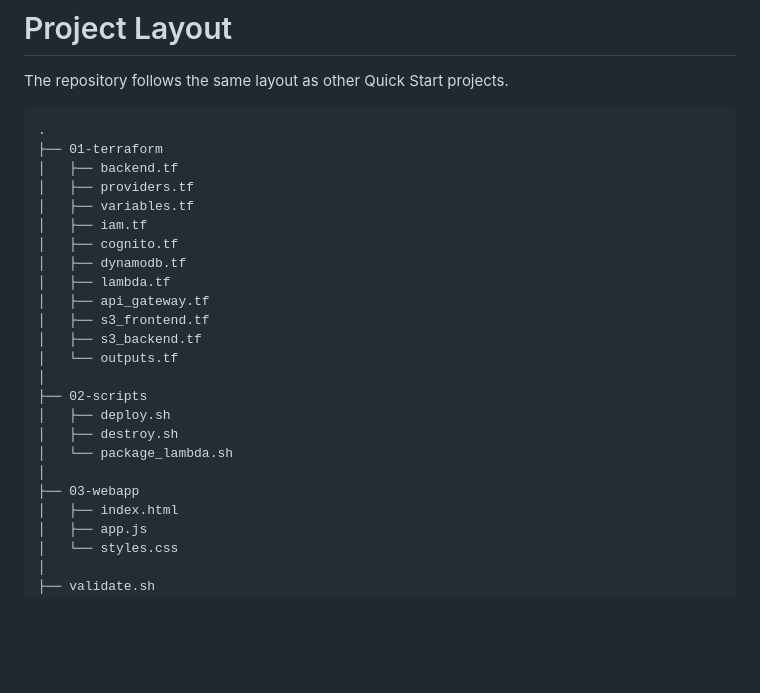
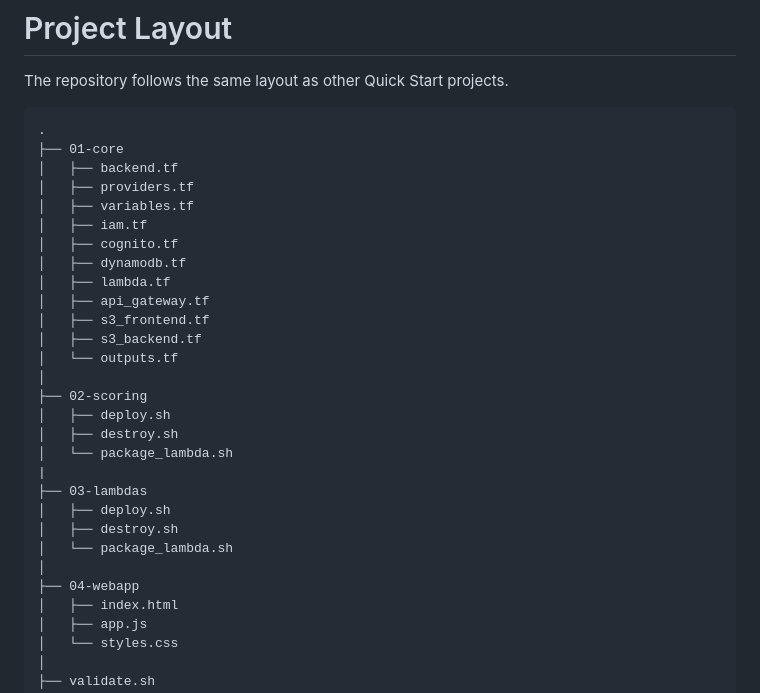
Before and after one commit to mamonaco1973/aws-resume-app, a Markdown page: v1-services.md, the part around the change. GitHub-like rendering; blank space fills up the shorter version.

Commit message:
tweak design

````diff
--- a/v1-services.md
+++ b/v1-services.md
@@ -63,7 +63,7 @@ The repository follows the same layout as other Quick Start projects.
 
 ```
 .
-├── 01-terraform
+├── 01-core
 │   ├── backend.tf
 │   ├── providers.tf
 │   ├── variables.tf
@@ -76,12 +76,17 @@ The repository follows the same layout as other Quick Start projects.
 │   ├── s3_backend.tf
 │   └── outputs.tf
 │
-├── 02-scripts
+├── 02-scoring
+│   ├── deploy.sh
+│   ├── destroy.sh
+│   └── package_lambda.sh
+|
+├── 03-lambdas
 │   ├── deploy.sh
 │   ├── destroy.sh
 │   └── package_lambda.sh
 │
-├── 03-webapp
+├── 04-webapp
 │   ├── index.html
 │   ├── app.js
 │   └── styles.css
````
